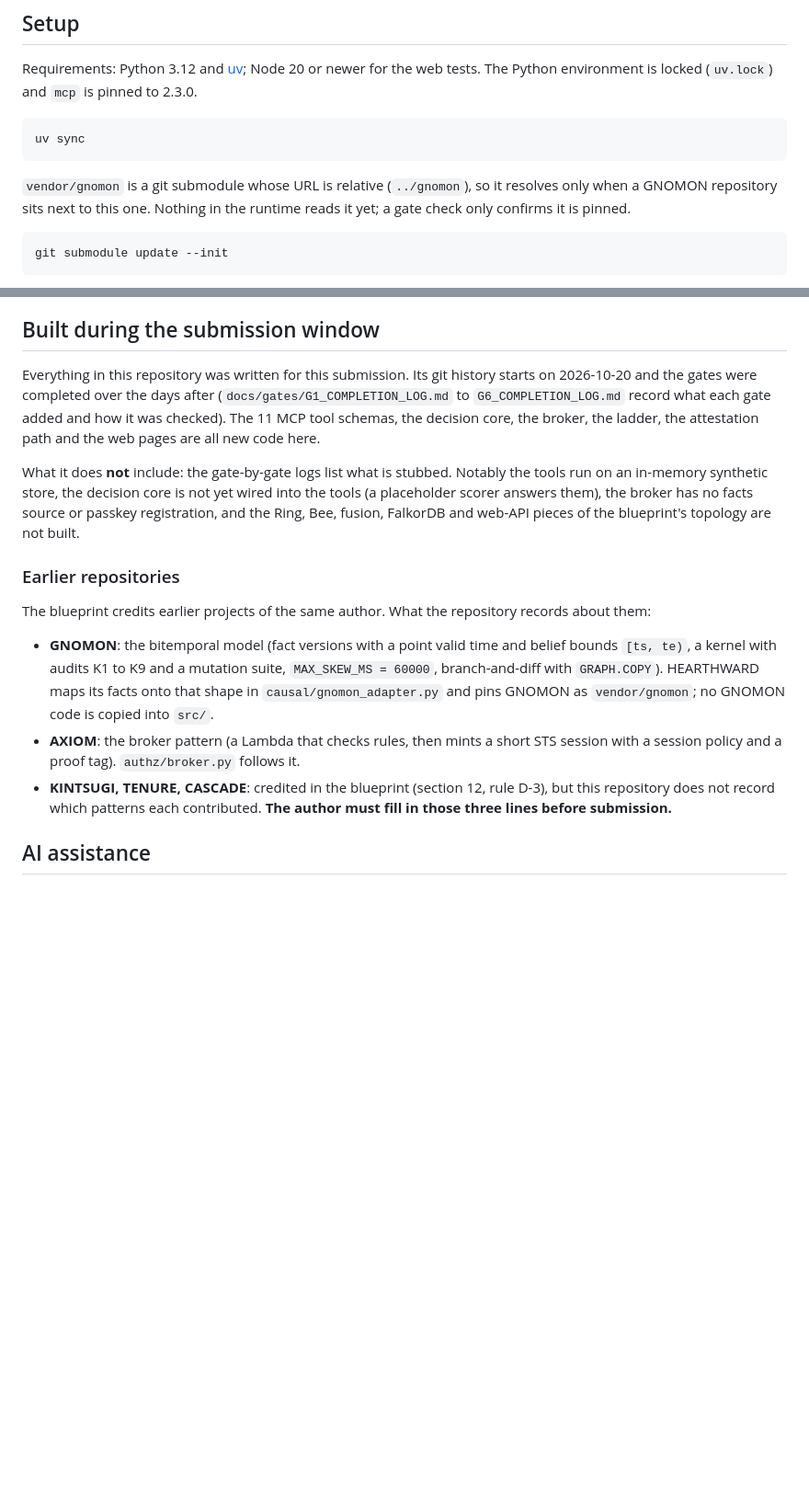
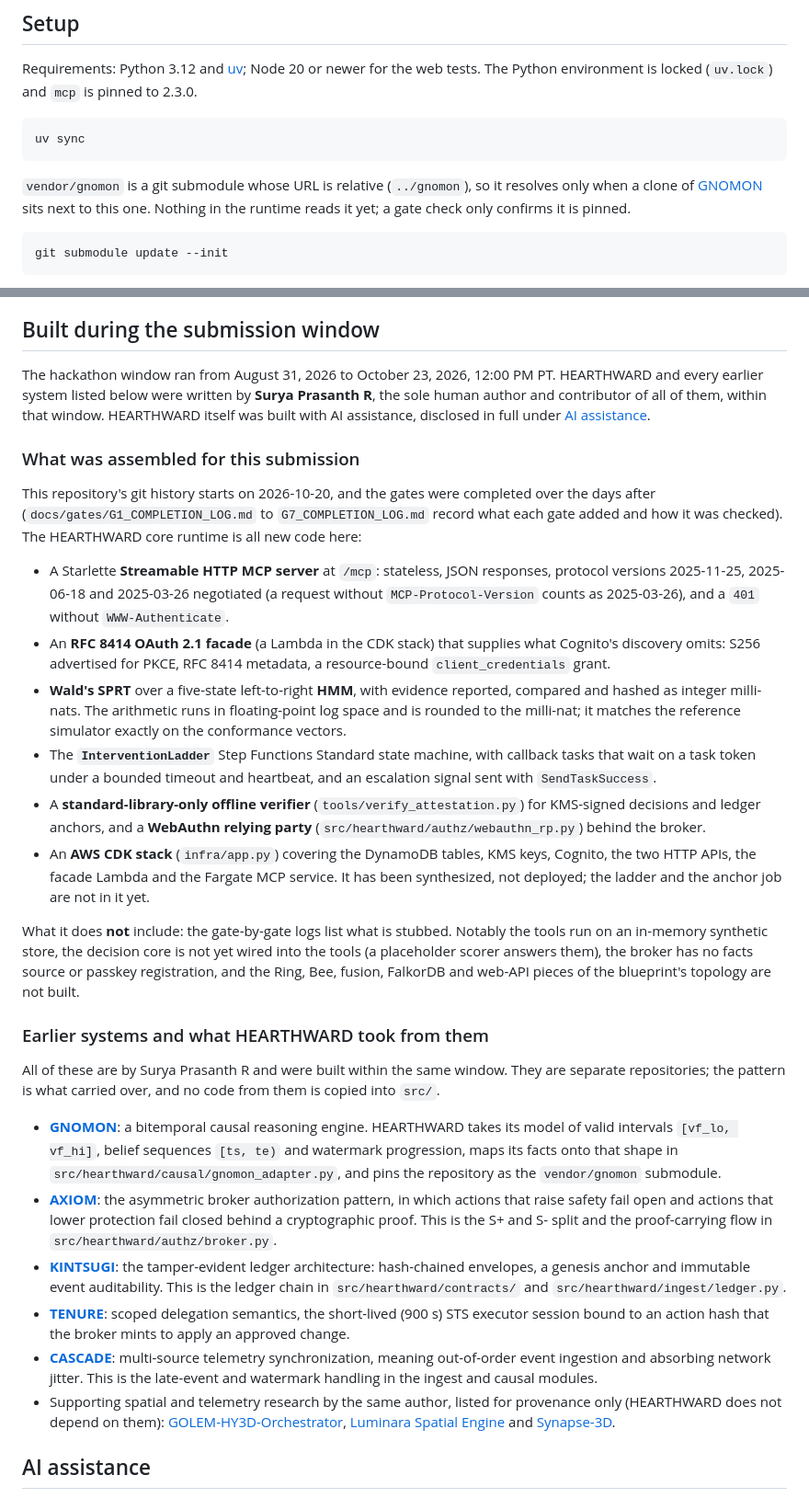
Before and after one commit to suryaprasanthcse/hearthward, a Markdown page: README.md, 2 parts joined by grey strips. Shown at 92% size. GitHub-like rendering; blank space fills up the shorter version.

Commit message:
docs(G7): update architectural lineage, repo links, and submission window disclosure

````diff
--- a/README.md
+++ b/README.md
@@ -68,8 +68,9 @@ environment is locked (`uv.lock`) and `mcp` is pinned to 2.3.0.
 uv sync
 ```
 
-`vendor/gnomon` is a git submodule whose URL is relative (`../gnomon`), so it resolves only when a GNOMON repository
-sits next to this one. Nothing in the runtime reads it yet; a gate check only confirms it is pinned.
+`vendor/gnomon` is a git submodule whose URL is relative (`../gnomon`), so it resolves only when a clone of
+[GNOMON](https://github.com/suryaprasanthcse/gnomon) sits next to this one. Nothing in the runtime reads it yet; a gate
+check only confirms it is pinned.
 
 ```bash
 git submodule update --init
@@ -103,28 +104,61 @@ facade for key lookup, which means a deployment.
 
 ## Built during the submission window
 
-Everything in this repository was written for this submission. Its git history starts on 2026-10-20 and the gates
-were completed over the days after (`docs/gates/G1_COMPLETION_LOG.md` to `G6_COMPLETION_LOG.md` record what each gate
-added and how it was checked). The 11 MCP tool schemas, the decision core, the broker, the ladder, the attestation
-path and the web pages are all new code here.
+The hackathon window ran from August 31, 2026 to October 23, 2026, 12:00 PM PT. HEARTHWARD and every earlier system
+listed below were written by **Surya Prasanth R**, the sole human author and contributor of all of them, within that
+window. HEARTHWARD itself was built with AI assistance, disclosed in full under [AI assistance](#ai-assistance).
+
+### What was assembled for this submission
+
+This repository's git history starts on 2026-10-20, and the gates were completed over the days after
+(`docs/gates/G1_COMPLETION_LOG.md` to `G7_COMPLETION_LOG.md` record what each gate added and how it was checked).
+The HEARTHWARD core runtime is all new code here:
+
+- A Starlette **Streamable HTTP MCP server** at `/mcp`: stateless, JSON responses, protocol versions 2025-11-25,
+  2025-06-18 and 2025-03-26 negotiated (a request without `MCP-Protocol-Version` counts as 2025-03-26), and a
+  `401` without `WWW-Authenticate`.
+- An **RFC 8414 OAuth 2.1 facade** (a Lambda in the CDK stack) that supplies what Cognito's discovery omits: S256
+  advertised for PKCE, RFC 8414 metadata, a resource-bound `client_credentials` grant.
+- **Wald's SPRT** over a five-state left-to-right **HMM**, with evidence reported, compared and hashed as integer
+  milli-nats. The arithmetic runs in floating-point log space and is rounded to the milli-nat; it matches the
+  reference simulator exactly on the conformance vectors.
+- The **`InterventionLadder`** Step Functions Standard state machine, with callback tasks that wait on a task token
+  under a bounded timeout and heartbeat, and an escalation signal sent with `SendTaskSuccess`.
+- A **standard-library-only offline verifier** (`tools/verify_attestation.py`) for KMS-signed decisions and ledger
+  anchors, and a **WebAuthn relying party** (`src/hearthward/authz/webauthn_rp.py`) behind the broker.
+- An **AWS CDK stack** (`infra/app.py`) covering the DynamoDB tables, KMS keys, Cognito, the two HTTP APIs, the facade
+  Lambda and the Fargate MCP service. It has been synthesized, not deployed; the ladder and the anchor job are not in it
+  yet.
 
 What it does **not** include: the gate-by-gate logs list what is stubbed. Notably the tools run on an in-memory
 synthetic store, the decision core is not yet wired into the tools (a placeholder scorer answers them), the broker has
 no facts source or passkey registration, and the Ring, Bee, fusion, FalkorDB and web-API pieces of the blueprint's
 topology are not built.
 
-### Earlier repositories
+### Earlier systems and what HEARTHWARD took from them
 
-The blueprint credits earlier projects of the same author. What the repository records about them:
+All of these are by Surya Prasanth R and were built within the same window. They are separate repositories; the
+pattern is what carried over, and no code from them is copied into `src/`.
 
-- **GNOMON**: the bitemporal model (fact versions with a point valid time and belief bounds `[ts, te)`, a kernel
-  with audits K1 to K9 and a mutation suite, `MAX_SKEW_MS = 60000`, branch-and-diff with `GRAPH.COPY`). HEARTHWARD
-  maps its facts onto that shape in `causal/gnomon_adapter.py` and pins GNOMON as `vendor/gnomon`; no GNOMON code is
-  copied into `src/`.
-- **AXIOM**: the broker pattern (a Lambda that checks rules, then mints a short STS session with a session policy and a
-  proof tag). `authz/broker.py` follows it.
-- **KINTSUGI, TENURE, CASCADE**: credited in the blueprint (section 12, rule D-3), but this repository does not
-  record which patterns each contributed. **The author must fill in those three lines before submission.**
+- [**GNOMON**](https://github.com/suryaprasanthcse/gnomon): a bitemporal causal reasoning engine. HEARTHWARD takes its
+  model of valid intervals `[vf_lo, vf_hi]`, belief sequences `[ts, te)` and watermark progression, maps its facts onto
+  that shape in `src/hearthward/causal/gnomon_adapter.py`, and pins the repository as the `vendor/gnomon` submodule.
+- [**AXIOM**](https://github.com/suryaprasanthcse/AXIOM): the asymmetric broker authorization pattern, in which actions
+  that raise safety fail open and actions that lower protection fail closed behind a cryptographic proof. This is the
+  S+ and S- split and the proof-carrying flow in `src/hearthward/authz/broker.py`.
+- [**KINTSUGI**](https://github.com/suryaprasanthcse/kintsugi-omega-master): the tamper-evident ledger architecture:
+  hash-chained envelopes, a genesis anchor and immutable event auditability. This is the ledger chain in
+  `src/hearthward/contracts/` and `src/hearthward/ingest/ledger.py`.
+- [**TENURE**](https://github.com/suryaprasanthcse/amd-tenure): scoped delegation semantics, the short-lived (900 s)
+  STS executor session bound to an action hash that the broker mints to apply an approved change.
+- [**CASCADE**](https://github.com/suryaprasanthcse/CASCADE-GLOF-Telemetry): multi-source telemetry synchronization,
+  meaning out-of-order event ingestion and absorbing network jitter. This is the late-event and watermark handling in
+  the ingest and causal modules.
+- Supporting spatial and telemetry research by the same author, listed for provenance only (HEARTHWARD does not depend
+  on them):
+  [GOLEM-HY3D-Orchestrator](https://github.com/suryaprasanthcse/GOLEM-HY3D-Orchestrator),
+  [Luminara Spatial Engine](https://github.com/suryaprasanthcse/luminara-spatial-engine) and
+  [Synapse-3D](https://github.com/suryaprasanthcse/SYNAPSE-3D-AA32).
 
 ## AI assistance
 
````
